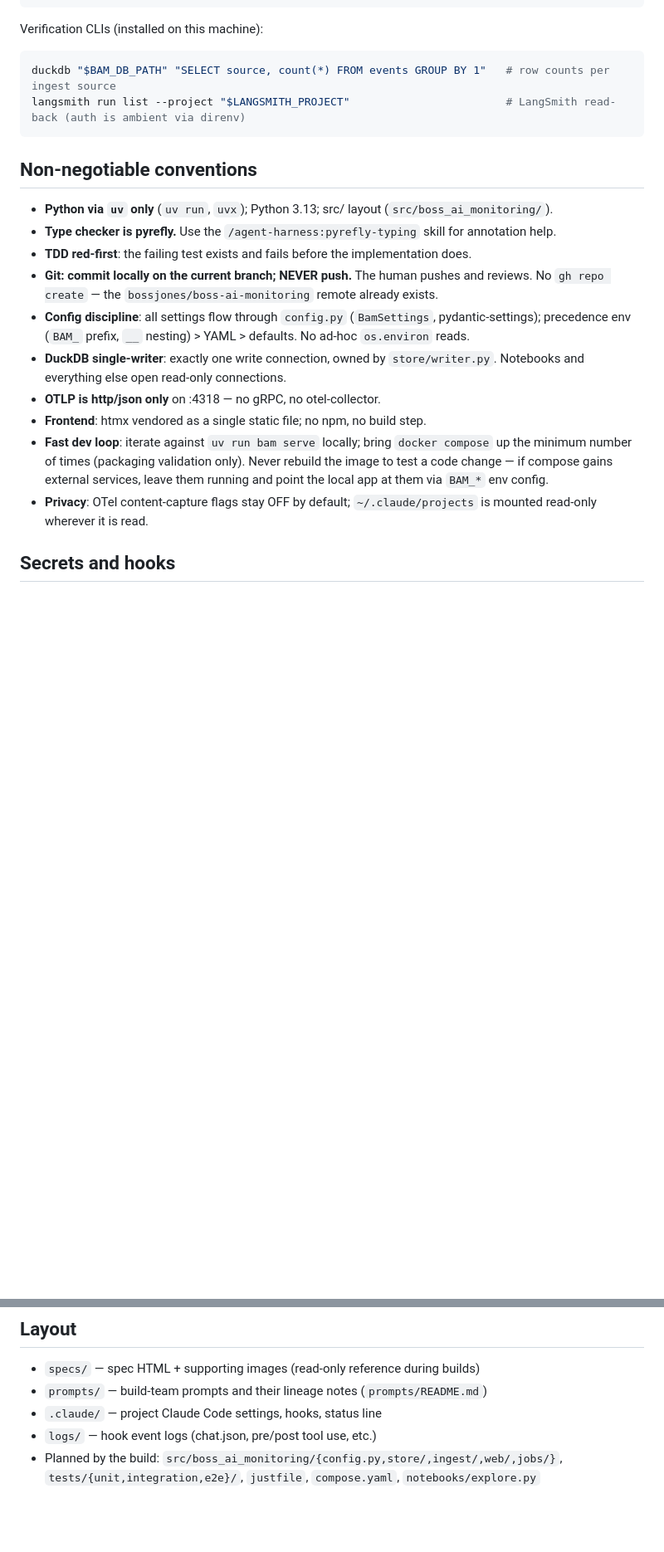
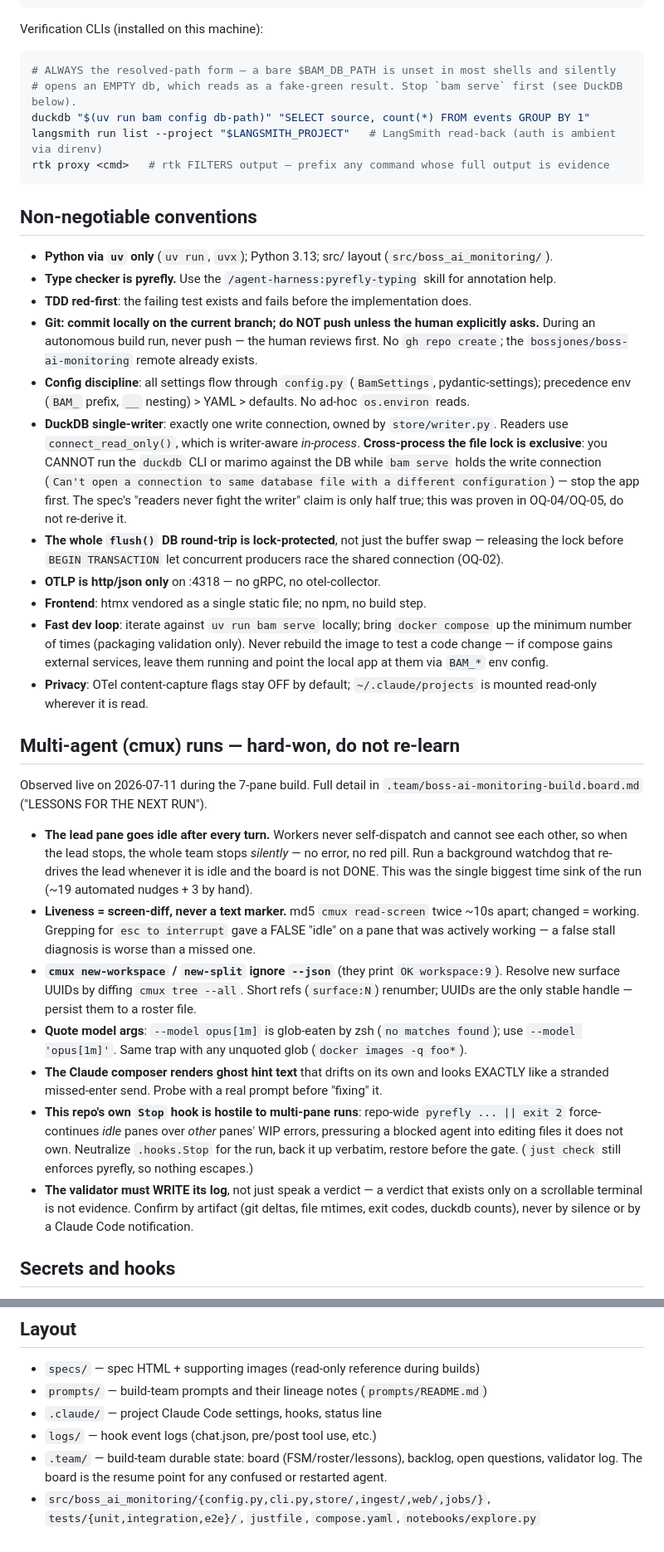
Before and after one commit to bossjones/boss-ai-monitoring, a Markdown page: CLAUDE.md, 2 parts joined by grey strips. Shown at 83% size. Rendered like a GitHub page; blank space fills up the shorter version.

Commit message:
docs(claude-md): correct stale claims and record multi-agent run lessons
The build is done, but CLAUDE.md still described the repo as pre-build and
repeated two claims the run disproved:

- "Notebooks and everything else open read-only connections" — DuckDB's file
  lock is exclusive CROSS-PROCESS, so the duckdb CLI and marimo cannot open the
  DB while `bam serve` holds the write connection (OQ-04/OQ-05). Corrected.
- The verification snippet used a bare `$BAM_DB_PATH`, which the same file
  forbids two sections earlier: it is unset in most shells and silently opens an
  EMPTY db, reading as a fake-green result. Switched to the resolved-path form.

Adds a "Multi-agent (cmux) runs" section so the next team does not re-pay for
what this one learned: the lead pane goes idle after every turn and silently
halts the team (use a watchdog); liveness must be measured by screen-diff, not
by grepping "esc to interrupt" (which gave a false idle on a working pane);
cmux new-workspace/new-split ignore --json; zsh glob-eats unquoted `opus[1m]`;
the composer's ghost hint text mimics a stranded send; this repo's own Stop hook
force-continues idle panes over other panes' WIP errors, pressuring them to edit
files they do not own; and the validator must write its log, because a verdict on
a scrollable terminal is not evidence.

Co-Authored-By: Claude Opus 4.8 <noreply@anthropic.com>
Claude-Session: https://claude.ai/code/session_011S3JpatEXcxvFjLDxLVHKc

````diff
--- a/CLAUDE.md
+++ b/CLAUDE.md
@@ -39,8 +37,11 @@ uv run bam config db-path  # print the resolved DuckDB path (use this in shell c
 Verification CLIs (installed on this machine):
 
 ```bash
-duckdb "$BAM_DB_PATH" "SELECT source, count(*) FROM events GROUP BY 1"   # row counts per ingest source
-langsmith run list --project "$LANGSMITH_PROJECT"                        # LangSmith read-back (auth is ambient via direnv)
+# ALWAYS the resolved-path form — a bare $BAM_DB_PATH is unset in most shells and silently
+# opens an EMPTY db, which reads as a fake-green result. Stop `bam serve` first (see DuckDB below).
+duckdb "$(uv run bam config db-path)" "SELECT source, count(*) FROM events GROUP BY 1"
+langsmith run list --project "$LANGSMITH_PROJECT"   # LangSmith read-back (auth is ambient via direnv)
+rtk proxy <cmd>   # rtk FILTERS output — prefix any command whose full output is evidence
 ```
 
 ## Non-negotiable conventions
@@ -48,12 +49,19 @@ langsmith run list --project "$LANGSMITH_PROJECT"                        # LangS
 - **Python via `uv` only** (`uv run`, `uvx`); Python 3.13; src/ layout (`src/boss_ai_monitoring/`).
 - **Type checker is pyrefly.** Use the `/agent-harness:pyrefly-typing` skill for annotation help.
 - **TDD red-first**: the failing test exists and fails before the implementation does.
-- **Git: commit locally on the current branch; NEVER push.** The human pushes and reviews. No
-  `gh repo create` — the `bossjones/boss-ai-monitoring` remote already exists.
+- **Git: commit locally on the current branch; do NOT push unless the human explicitly asks.**
+  During an autonomous build run, never push — the human reviews first. No `gh repo create`; the
+  `bossjones/boss-ai-monitoring` remote already exists.
 - **Config discipline**: all settings flow through `config.py` (`BamSettings`, pydantic-settings);
   precedence env (`BAM_` prefix, `__` nesting) > YAML > defaults. No ad-hoc `os.environ` reads.
-- **DuckDB single-writer**: exactly one write connection, owned by `store/writer.py`. Notebooks and
-  everything else open read-only connections.
+- **DuckDB single-writer**: exactly one write connection, owned by `store/writer.py`. Readers use
+  `connect_read_only()`, which is writer-aware *in-process*. **Cross-process the file lock is
+  exclusive**: you CANNOT run the `duckdb` CLI or marimo against the DB while `bam serve` holds the
+  write connection (`Can't open a connection to same database file with a different
+  configuration`) — stop the app first. The spec's "readers never fight the writer" claim is only
+  half true; this was proven in OQ-04/OQ-05, do not re-derive it.
+- **The whole `flush()` DB round-trip is lock-protected**, not just the buffer swap — releasing the
+  lock before `BEGIN TRANSACTION` let concurrent producers race the shared connection (OQ-02).
 - **OTLP is http/json only** on :4318 — no gRPC, no otel-collector.
 - **Frontend**: htmx vendored as a single static file; no npm, no build step.
 - **Fast dev loop**: iterate against `uv run bam serve` locally; bring `docker compose` up the
@@ -62,6 +70,33 @@ langsmith run list --project "$LANGSMITH_PROJECT"                        # LangS
   them via `BAM_*` env config.
 - **Privacy**: OTel content-capture flags stay OFF by default; `~/.claude/projects` is mounted
   read-only wherever it is read.
+
+## Multi-agent (cmux) runs — hard-won, do not re-learn
+
+Observed live on 2026-07-11 during the 7-pane build. Full detail in
+`.team/boss-ai-monitoring-build.board.md` ("LESSONS FOR THE NEXT RUN").
+
+- **The lead pane goes idle after every turn.** Workers never self-dispatch and cannot see each
+  other, so when the lead stops, the whole team stops *silently* — no error, no red pill. Run a
+  background watchdog that re-drives the lead whenever it is idle and the board is not DONE. This
+  was the single biggest time sink of the run (~19 automated nudges + 3 by hand).
+- **Liveness = screen-diff, never a text marker.** md5 `cmux read-screen` twice ~10s apart; changed
+  = working. Grepping for `esc to interrupt` gave a FALSE "idle" on a pane that was actively
+  working — a false stall diagnosis is worse than a missed one.
+- **`cmux new-workspace` / `new-split` ignore `--json`** (they print `OK workspace:9`). Resolve new
+  surface UUIDs by diffing `cmux tree --all`. Short refs (`surface:N`) renumber; UUIDs are the only
+  stable handle — persist them to a roster file.
+- **Quote model args**: `--model opus[1m]` is glob-eaten by zsh (`no matches found`); use
+  `--model 'opus[1m]'`. Same trap with any unquoted glob (`docker images -q foo*`).
+- **The Claude composer renders ghost hint text** that drifts on its own and looks EXACTLY like a
+  stranded missed-enter send. Probe with a real prompt before "fixing" it.
+- **This repo's own `Stop` hook is hostile to multi-pane runs**: repo-wide `pyrefly ... || exit 2`
+  force-continues *idle* panes over *other* panes' WIP errors, pressuring a blocked agent into
+  editing files it does not own. Neutralize `.hooks.Stop` for the run, back it up verbatim, restore
+  before the gate. (`just check` still enforces pyrefly, so nothing escapes.)
+- **The validator must WRITE its log**, not just speak a verdict — a verdict that exists only on a
+  scrollable terminal is not evidence. Confirm by artifact (git deltas, file mtimes, exit codes,
+  duckdb counts), never by silence or by a Claude Code notification.
 
 ## Secrets and hooks
 
@@ -80,5 +115,7 @@ langsmith run list --project "$LANGSMITH_PROJECT"                        # LangS
 - `prompts/` — build-team prompts and their lineage notes (`prompts/README.md`)
 - `.claude/` — project Claude Code settings, hooks, status line
 - `logs/` — hook event logs (chat.json, pre/post tool use, etc.)
-- Planned by the build: `src/boss_ai_monitoring/{config.py,store/,ingest/,web/,jobs/}`,
+- `.team/` — build-team durable state: board (FSM/roster/lessons), backlog, open questions,
+  validator log. The board is the resume point for any confused or restarted agent.
+- `src/boss_ai_monitoring/{config.py,cli.py,store/,ingest/,web/,jobs/}`,
   `tests/{unit,integration,e2e}/`, `justfile`, `compose.yaml`, `notebooks/explore.py`
````
Also changed, not shown: other parts of CLAUDE.md (+2 -4 lines).
